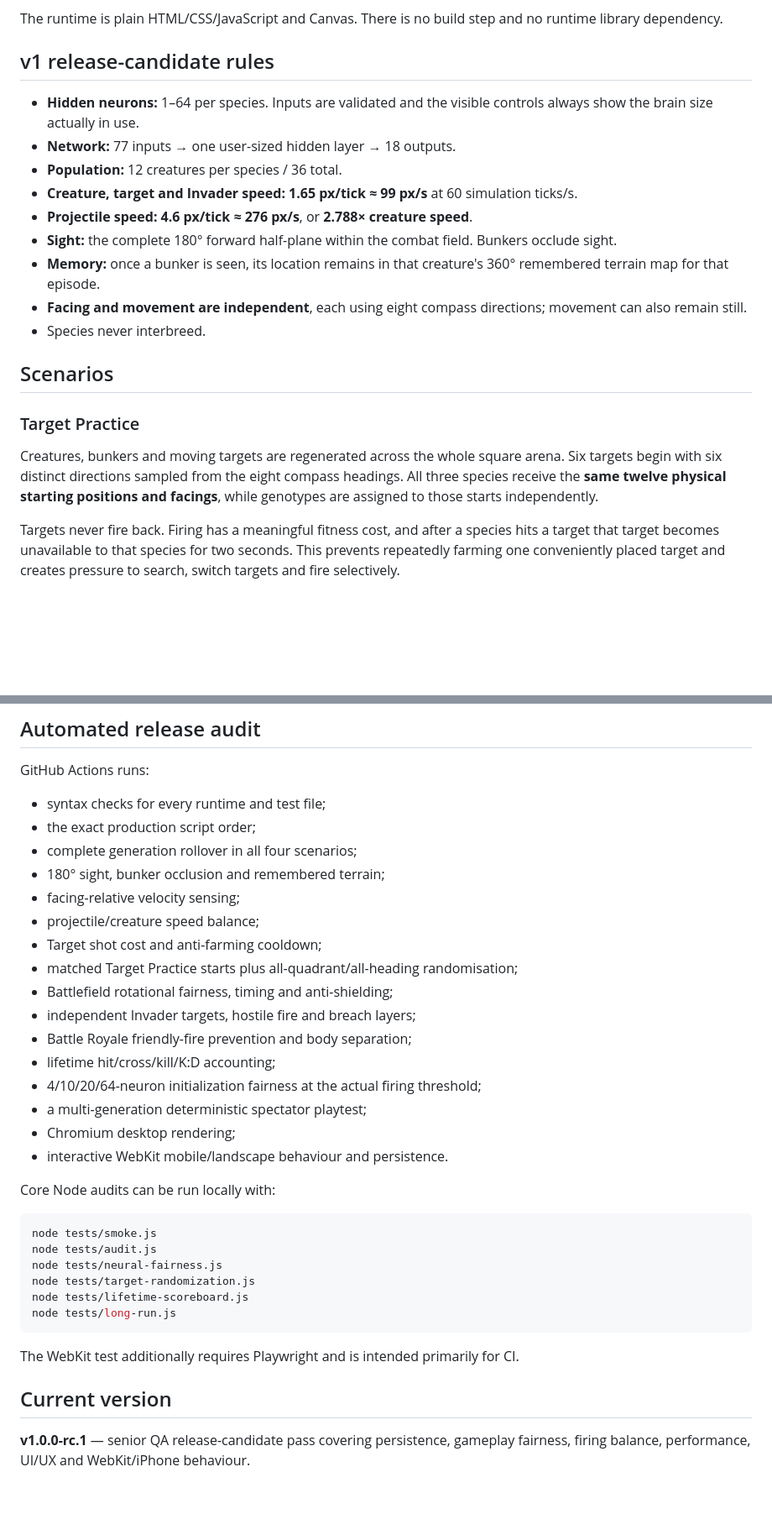
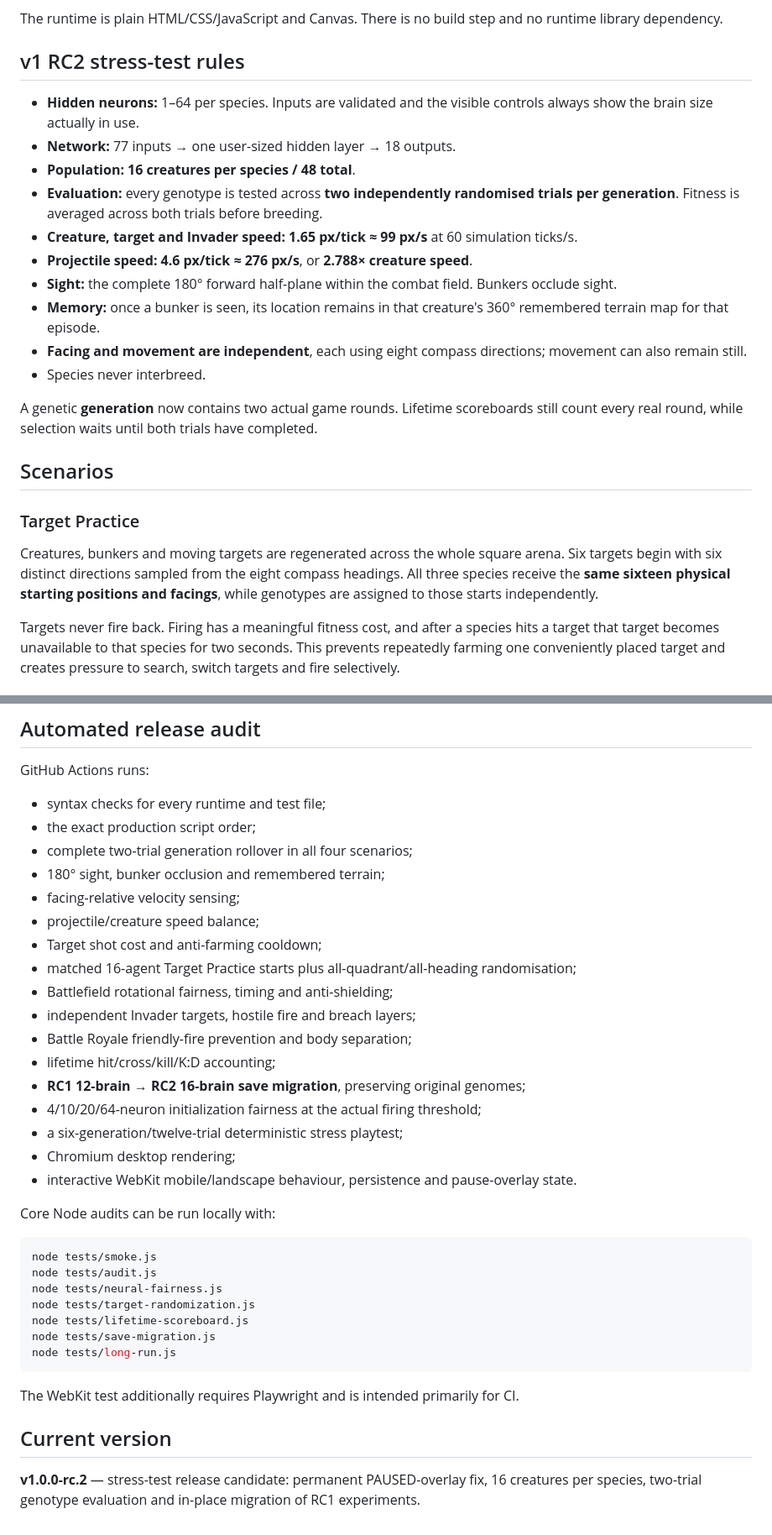
Before and after one commit to gelirii/BattlEvo-, a Markdown page: README.md, 2 parts joined by grey strips. Shown at 84% size. GitHub-like rendering; blank space fills up the shorter version.

````diff
--- a/README.md
+++ b/README.md
@@ -4,11 +4,12 @@ BattlEvo is a dependency-free browser neural-evolution arcade. Three independent
 
 The runtime is plain HTML/CSS/JavaScript and Canvas. There is no build step and no runtime library dependency.
 
-## v1 release-candidate rules
+## v1 RC2 stress-test rules
 
 - **Hidden neurons:** 1–64 per species. Inputs are validated and the visible controls always show the brain size actually in use.
 - **Network:** 77 inputs → one user-sized hidden layer → 18 outputs.
-- **Population:** 12 creatures per species / 36 total.
+- **Population:** **16 creatures per species / 48 total**.
+- **Evaluation:** every genotype is tested across **two independently randomised trials per generation**. Fitness is averaged across both trials before breeding.
 - **Creature, target and Invader speed:** **1.65 px/tick ≈ 99 px/s** at 60 simulation ticks/s.
 - **Projectile speed:** **4.6 px/tick ≈ 276 px/s**, or **2.788× creature speed**.
 - **Sight:** the complete 180° forward half-plane within the combat field. Bunkers occlude sight.
@@ -16,11 +17,13 @@ The runtime is plain HTML/CSS/JavaScript and Canvas. There is no build step and
 - **Facing and movement are independent**, each using eight compass directions; movement can also remain still.
 - Species never interbreed.
 
+A genetic **generation** now contains two actual game rounds. Lifetime scoreboards still count every real round, while selection waits until both trials have completed.
+
 ## Scenarios
 
 ### Target Practice
 
-Creatures, bunkers and moving targets are regenerated across the whole square arena. Six targets begin with six distinct directions sampled from the eight compass headings. All three species receive the **same twelve physical starting positions and facings**, while genotypes are assigned to those starts independently.
+Creatures, bunkers and moving targets are regenerated across the whole square arena. Six targets begin with six distinct directions sampled from the eight compass headings. All three species receive the **same sixteen physical starting positions and facings**, while genotypes are assigned to those starts independently.
 
 Targets never fire back. Firing has a meaningful fitness cost, and after a species hits a target that target becomes unavailable to that species for two seconds. This prevents repeatedly farming one conveniently placed target and creates pressure to search, switch targets and fire selectively.
 
@@ -192,20 +214,21 @@ GitHub Actions runs:
 
 - syntax checks for every runtime and test file;
 - the exact production script order;
-- complete generation rollover in all four scenarios;
+- complete two-trial generation rollover in all four scenarios;
 - 180° sight, bunker occlusion and remembered terrain;
 - facing-relative velocity sensing;
 - projectile/creature speed balance;
 - Target shot cost and anti-farming cooldown;
-- matched Target Practice starts plus all-quadrant/all-heading randomisation;
+- matched 16-agent Target Practice starts plus all-quadrant/all-heading randomisation;
 - Battlefield rotational fairness, timing and anti-shielding;
 - independent Invader targets, hostile fire and breach layers;
 - Battle Royale friendly-fire prevention and body separation;
 - lifetime hit/cross/kill/K:D accounting;
+- **RC1 12-brain → RC2 16-brain save migration**, preserving original genomes;
 - 4/10/20/64-neuron initialization fairness at the actual firing threshold;
-- a multi-generation deterministic spectator playtest;
+- a six-generation/twelve-trial deterministic stress playtest;
 - Chromium desktop rendering;
-- interactive WebKit mobile/landscape behaviour and persistence.
+- interactive WebKit mobile/landscape behaviour, persistence and pause-overlay state.
 
 Core Node audits can be run locally with:
 
@@ -215,6 +238,7 @@ node tests/audit.js
 node tests/neural-fairness.js
 node tests/target-randomization.js
 node tests/lifetime-scoreboard.js
+node tests/save-migration.js
 node tests/long-run.js
 ```
 
@@ -222,4 +246,4 @@ The WebKit test additionally requires Playwright and is intended primarily for C
 
 ## Current version
 
-**v1.0.0-rc.1** — senior QA release-candidate pass covering persistence, gameplay fairness, firing balance, performance, UI/UX and WebKit/iPhone behaviour.
+**v1.0.0-rc.2** — stress-test release candidate: permanent PAUSED-overlay fix, 16 creatures per species, two-trial genotype evaluation and in-place migration of RC1 experiments.
````
Also changed, not shown: other parts of README.md (+35 -16 lines).
